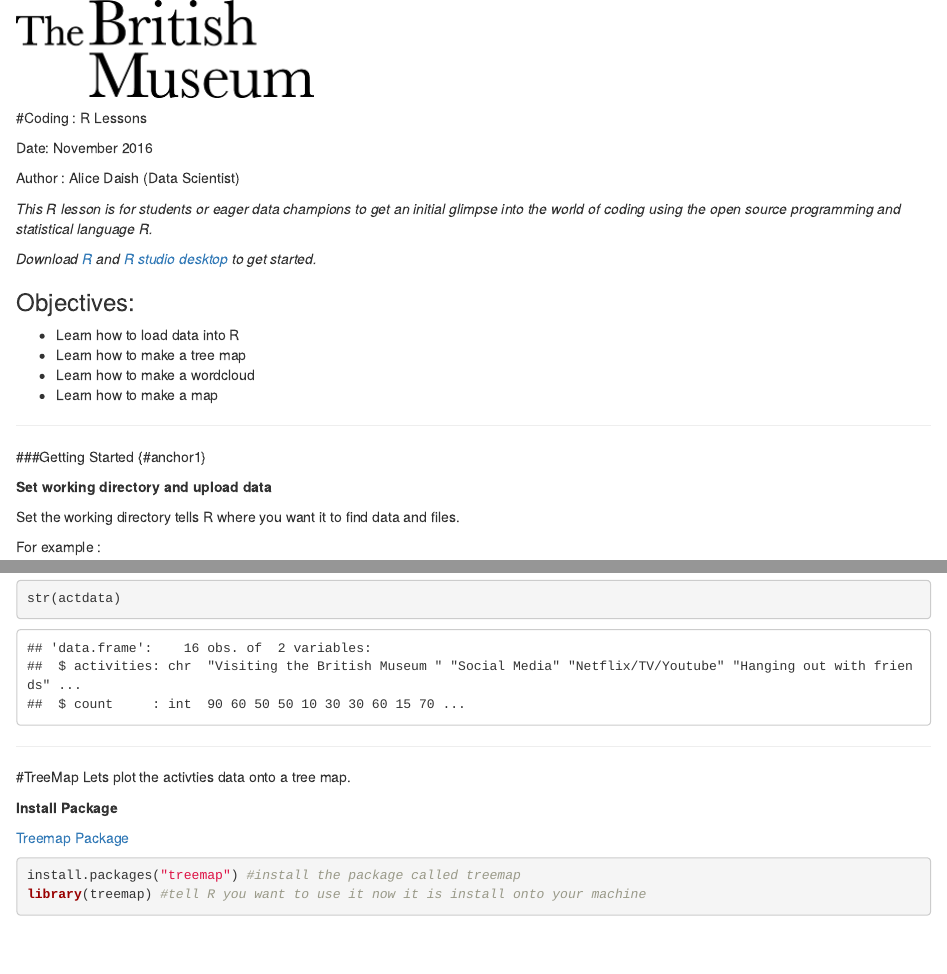
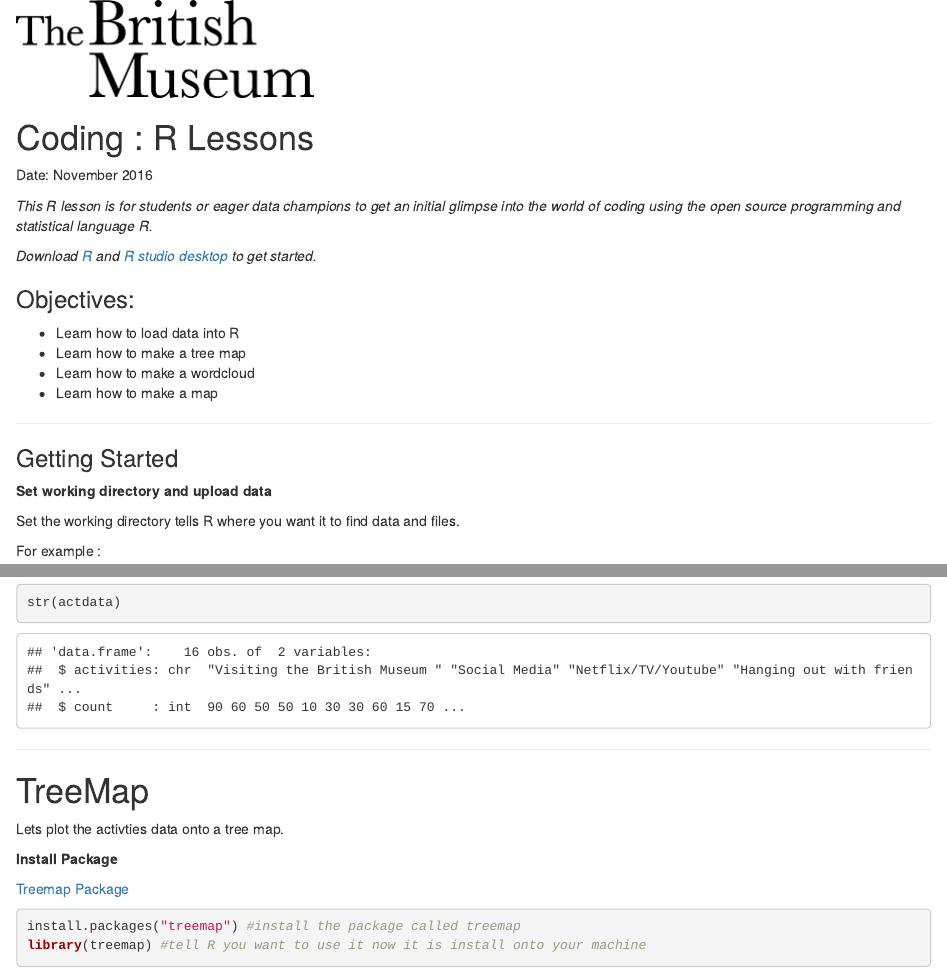
Before and after one commit to BritishMuseum/british-museum-r-lessons, an R Markdown document (BritishMuseumRcodingLesson.Rmd): the page in a window 1100 px wide, from its top, and a second part further down, joined at a grey line. Rendered offline with R 4.5, knitr and Pandoc, with nearby package versions.

Commit message:
Update file

```diff
--- a/BritishMuseumRcodingLesson.Rmd
+++ b/BritishMuseumRcodingLesson.Rmd
@@ -5,11 +5,9 @@ output: html_document
 
 ![](logo.png)
 
-#Coding : R Lessons
+# Coding : R Lessons
 
 Date: November 2016
-
-Author : Alice Daish (Data Scientist)
 
 *This R lesson is for students or eager data champions to get an initial glimpse into the world of coding using the open source programming and statistical language R.*
 
```
Also changed, not shown: BritishMuseumRcodingLesson.Rmd (10 more changed lines).
